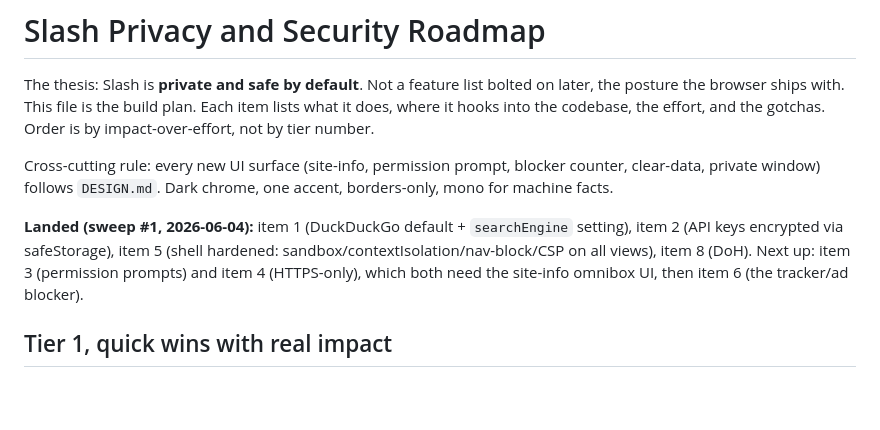
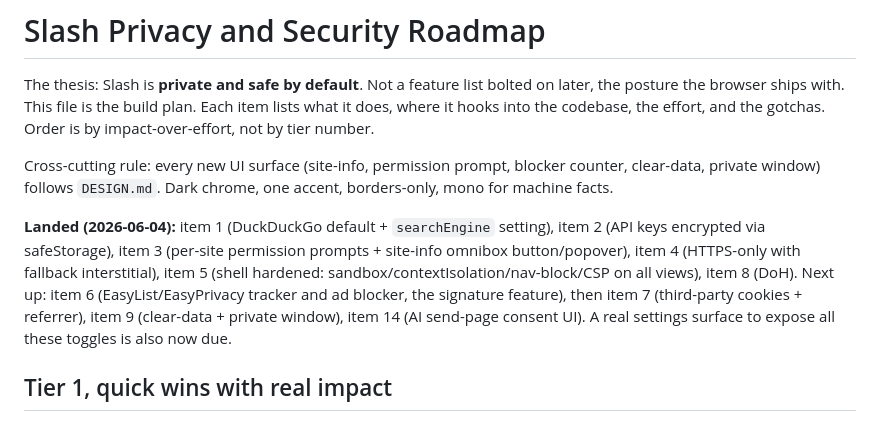
Before and after one commit to PythonLuvr/slash, a Markdown page: PRIVACY.md, the part around the change. Rendered like a GitHub page; blank space fills up the shorter version.

```diff
--- a/PRIVACY.md
+++ b/PRIVACY.md
@@ -9,11 +9,14 @@ Cross-cutting rule: every new UI surface (site-info, permission prompt, blocker
 counter, clear-data, private window) follows `DESIGN.md`. Dark chrome, one
 accent, borders-only, mono for machine facts.
 
-**Landed (sweep #1, 2026-06-04):** item 1 (DuckDuckGo default + `searchEngine`
-setting), item 2 (API keys encrypted via safeStorage), item 5 (shell hardened:
-sandbox/contextIsolation/nav-block/CSP on all views), item 8 (DoH). Next up:
-item 3 (permission prompts) and item 4 (HTTPS-only), which both need the
-site-info omnibox UI, then item 6 (the tracker/ad blocker).
+**Landed (2026-06-04):** item 1 (DuckDuckGo default + `searchEngine` setting),
+item 2 (API keys encrypted via safeStorage), item 3 (per-site permission
+prompts + site-info omnibox button/popover), item 4 (HTTPS-only with fallback
+interstitial), item 5 (shell hardened: sandbox/contextIsolation/nav-block/CSP
+on all views), item 8 (DoH). Next up: item 6 (EasyList/EasyPrivacy tracker and
+ad blocker, the signature feature), then item 7 (third-party cookies +
+referrer), item 9 (clear-data + private window), item 14 (AI send-page consent
+UI). A real settings surface to expose all these toggles is also now due.
 
 ## Tier 1, quick wins with real impact
 
```
Also changed, not shown: SLASH.md (+10 -3 lines).
